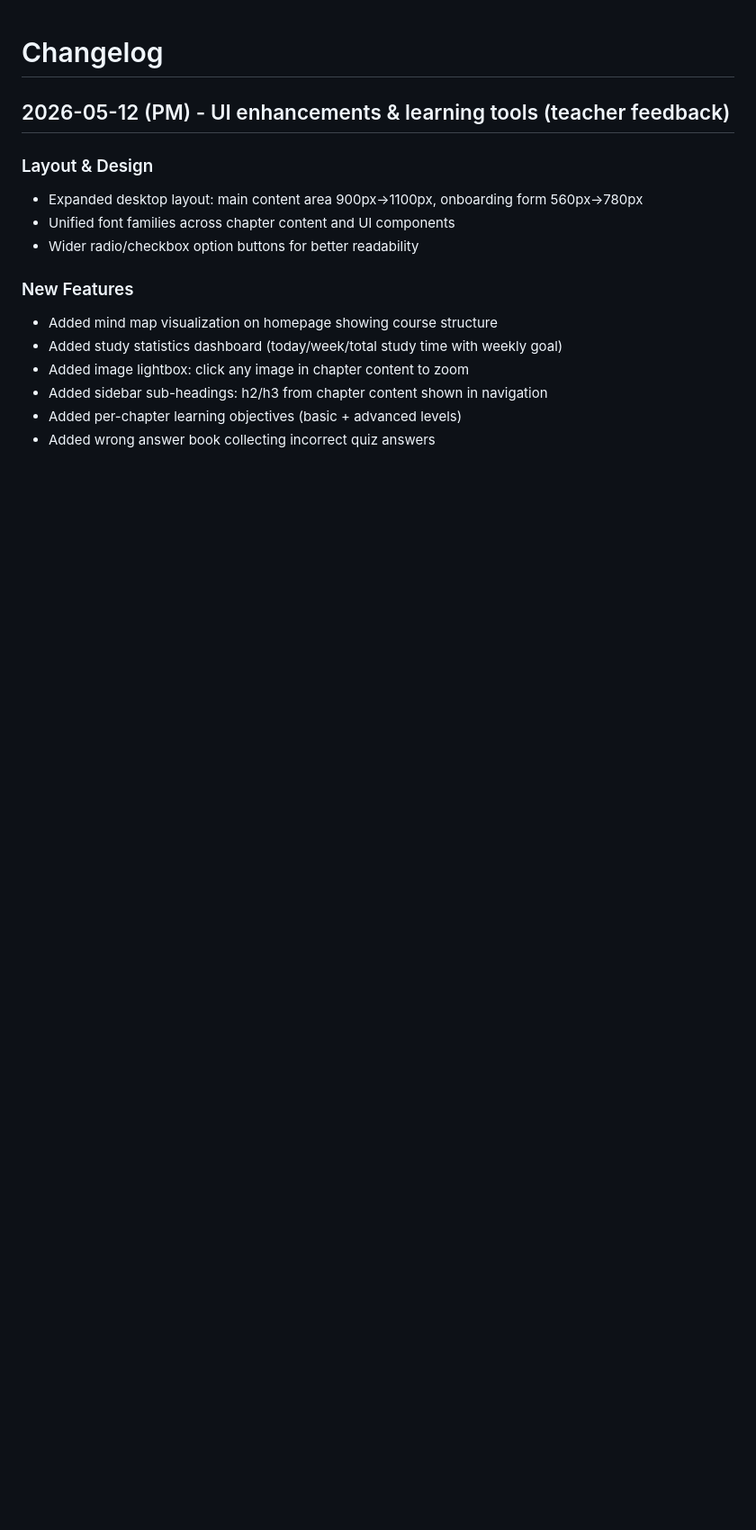
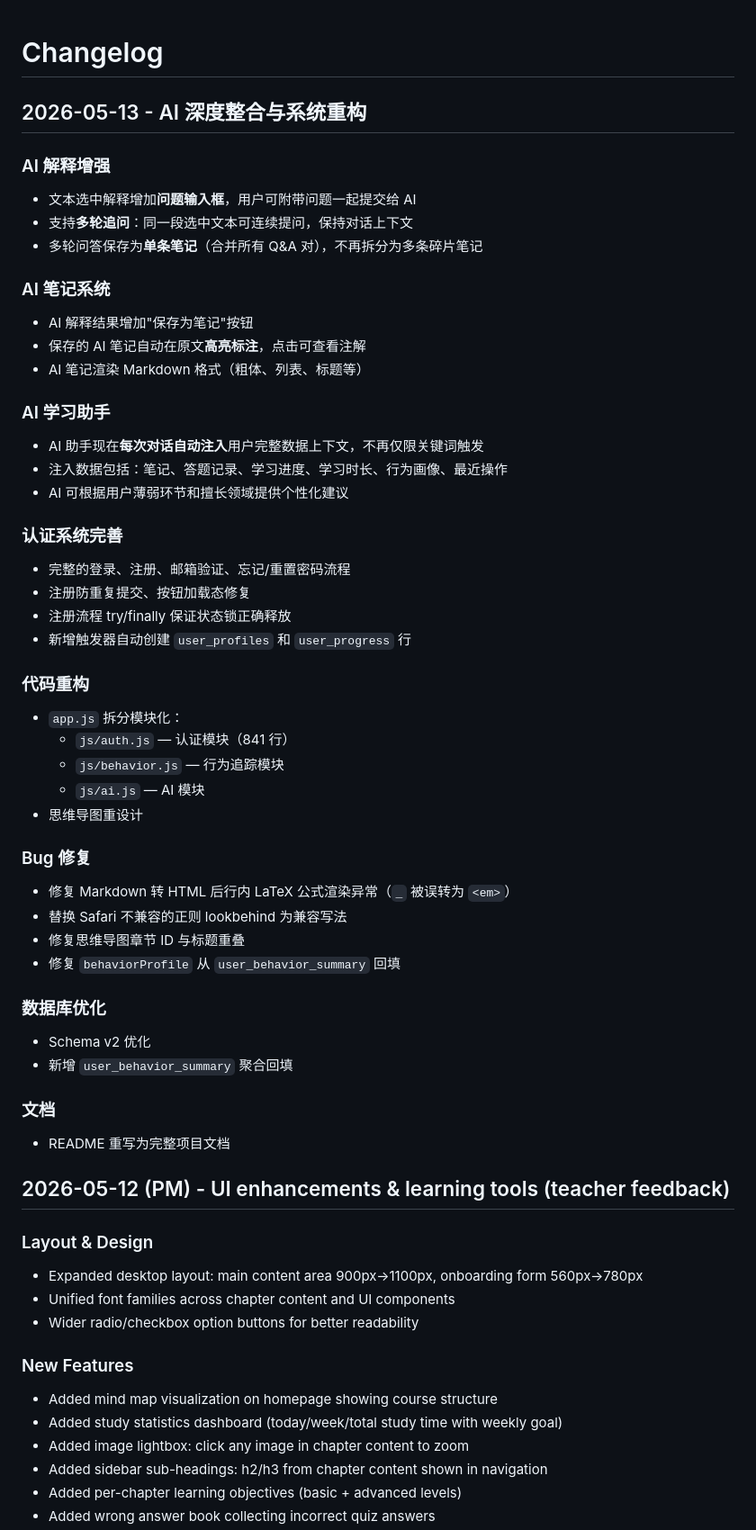
Before and after one commit to Alvintxh/nanofab-web, a Markdown page: docs/CHANGELOG.md, the part around the change. Shown at 90% size. Rendered like a GitHub page; blank space fills up the shorter version.

Commit message:
docs: update CHANGELOG with 2026-05-13 AI integration and system refactoring
Co-Authored-By: Claude Opus 4.7 <noreply@anthropic.com>

```diff
--- a/docs/CHANGELOG.md
+++ b/docs/CHANGELOG.md
@@ -1,4 +1,47 @@
 # Changelog
+
+## 2026-05-13 - AI 深度整合与系统重构
+
+### AI 解释增强
+- 文本选中解释增加**问题输入框**，用户可附带问题一起提交给 AI
+- 支持**多轮追问**：同一段选中文本可连续提问，保持对话上下文
+- 多轮问答保存为**单条笔记**（合并所有 Q&A 对），不再拆分为多条碎片笔记
+
+### AI 笔记系统
+- AI 解释结果增加"保存为笔记"按钮
+- 保存的 AI 笔记自动在原文**高亮标注**，点击可查看注解
+- AI 笔记渲染 Markdown 格式（粗体、列表、标题等）
+
+### AI 学习助手
+- AI 助手现在**每次对话自动注入**用户完整数据上下文，不再仅限关键词触发
+- 注入数据包括：笔记、答题记录、学习进度、学习时长、行为画像、最近操作
+- AI 可根据用户薄弱环节和擅长领域提供个性化建议
+
+### 认证系统完善
+- 完整的登录、注册、邮箱验证、忘记/重置密码流程
+- 注册防重复提交、按钮加载态修复
+- 注册流程 try/finally 保证状态锁正确释放
+- 新增触发器自动创建 `user_profiles` 和 `user_progress` 行
+
+### 代码重构
+- `app.js` 拆分模块化：
+  - `js/auth.js` — 认证模块（841 行）
+  - `js/behavior.js` — 行为追踪模块
+  - `js/ai.js` — AI 模块
+- 思维导图重设计
+
+### Bug 修复
+- 修复 Markdown 转 HTML 后行内 LaTeX 公式渲染异常（`_` 被误转为 `<em>`）
+- 替换 Safari 不兼容的正则 lookbehind 为兼容写法
+- 修复思维导图章节 ID 与标题重叠
+- 修复 `behaviorProfile` 从 `user_behavior_summary` 回填
+
+### 数据库优化
+- Schema v2 优化
+- 新增 `user_behavior_summary` 聚合回填
+
+### 文档
+- README 重写为完整项目文档
 
 ## 2026-05-12 (PM) - UI enhancements & learning tools (teacher feedback)
 
```
